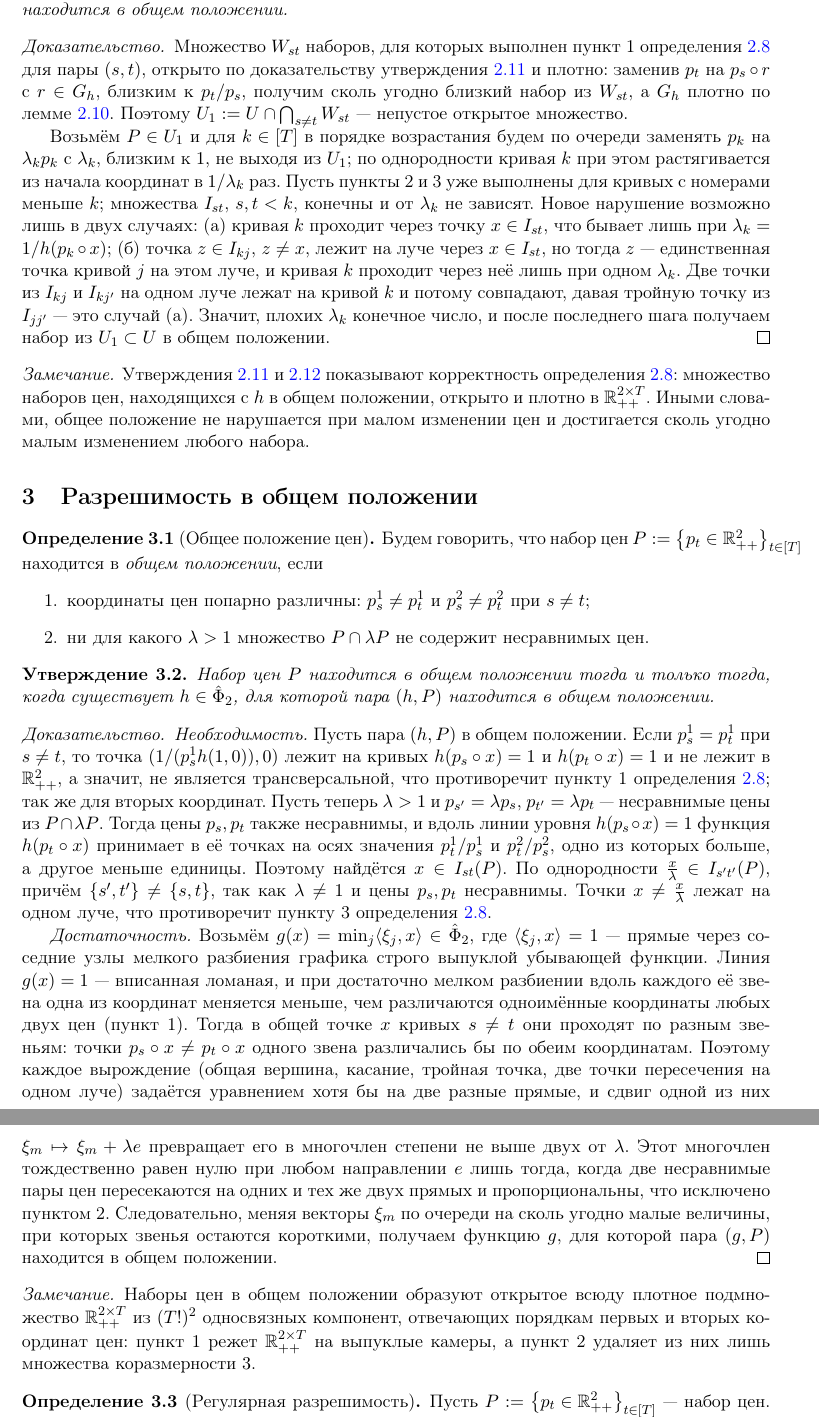
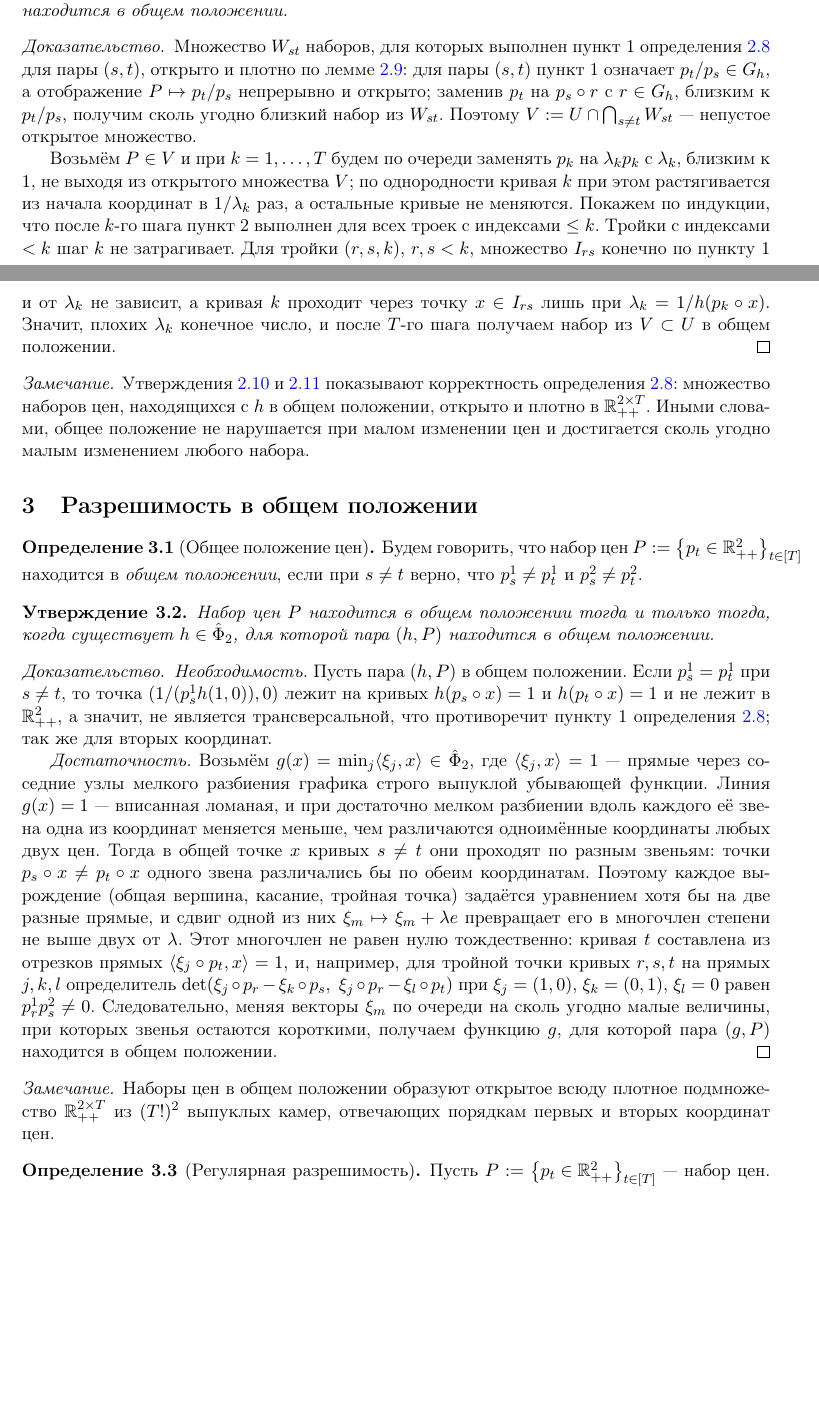
Before and after one commit to HoiAlice/neo-tiling, a LaTeX document (latex/notes.tex): two parts of pages 4 and 5 of 12 before the commit and two parts of pages 3 and 4 of 12 after it, joined at a grey line, cut so that both start at the same text, the shorter picture padded with empty space. Compiled offline with pdfLaTeX.

Commit message:
new common state

```diff
--- a/latex/notes.tex
+++ b/latex/notes.tex
@@ -209,9 +204,9 @@ $v_1+\dots+v_k=0$, $v_i\in N_{A_i}(x_{0})$, следует $v_1=\dots=v_k=0$.
 \end{proposition}
 
 \begin{proof}
-Множество $W_{st}$ наборов, для которых выполнен пункт~1 определения~\ref{def:general-position} для пары $(s,t)$, открыто по доказательству утверждения~\ref{prop:gp-stable} и плотно: заменив $p_t$ на $p_s\circ r$ с $r\in G_h$, близким к $p_t/p_s$, получим сколь угодно близкий набор из $W_{st}$, а $G_h$ плотно по лемме~\ref{thm:finite}. Поэтому $U_1:=U\cap\bigcap_{s\ne t}W_{st}$ --- непустое открытое множество.
+Множество $W_{st}$ наборов, для которых выполнен пункт~1 определения~\ref{def:general-position} для пары $(s,t)$, открыто и плотно по лемме~\ref{thm:finite}: для пары $(s,t)$ пункт~1 означает $p_t/p_s\in G_h$, а отображение $P\mapsto p_t/p_s$ непрерывно и открыто; заменив $p_t$ на $p_s\circ r$ с $r\in G_h$, близким к $p_t/p_s$, получим сколь угодно близкий набор из $W_{st}$. Поэтому $V:=U\cap\bigcap_{s\ne t}W_{st}$ --- непустое открытое множество.
 
-Возьмём $P\in U_1$ и для $k\in[T]$ в порядке возрастания будем по очереди заменять $p_k$ на $\lambda_kp_k$ с $\lambda_k$, близким к $1$, не выходя из $U_1$; по однородности кривая $k$ при этом растягивается из начала координат в $1/\lambda_k$ раз. Пусть пункты~2 и~3 уже выполнены для кривых с номерами меньше $k$; множества $I_{st}$, $s,t<k$, конечны и от $\lambda_k$ не зависят. Новое нарушение возможно лишь в двух случаях: (а) кривая $k$ проходит через точку $x\in I_{st}$, что бывает лишь при $\lambda_k=1/h(p_k\circ x)$; (б) точка $z\in I_{kj}$, $z\ne x$, лежит на луче через $x\in I_{st}$, но тогда $z$ --- единственная точка кривой $j$ на этом луче, и кривая $k$ проходит через неё лишь при одном $\lambda_k$. Две точки из $I_{kj}$ и $I_{kj'}$ на одном луче лежат на кривой $k$ и потому совпадают, давая тройную точку из $I_{jj'}$ --- это случай (а). Значит, плохих $\lambda_k$ конечное число, и после последнего шага получаем набор из $U_1\subset U$ в общем положении.
+Возьмём $P\in V$ и при $k=1,\dots,T$ будем по очереди заменять $p_k$ на $\lambda_kp_k$ с $\lambda_k$, близким к $1$, не выходя из открытого множества $V$; по однородности кривая $k$ при этом растягивается из начала координат в $1/\lambda_k$ раз, а остальные кривые не меняются. Покажем по индукции, что после $k$-го шага пункт~2 выполнен для всех троек с индексами $\le k$. Тройки с индексами $<k$ шаг $k$ не затрагивает. Для тройки $(r,s,k)$, $r,s<k$, множество $I_{rs}$ конечно по пункту~1 и от $\lambda_k$ не зависит, а кривая $k$ проходит через точку $x\in I_{rs}$ лишь при $\lambda_k=1/h(p_k\circ x)$. Значит, плохих $\lambda_k$ конечное число, и после $T$-го шага получаем набор из $V\subset U$ в общем положении.
 \end{proof}
 
 \begin{remark}
@@ -225,11 +220,7 @@ $v_1+\dots+v_k=0$, $v_i\in N_{A_i}(x_{0})$, следует $v_1=\dots=v_k=0$.
 
 \begin{definition}[Общее положение цен]\label{def:prices-gp}
     Будем говорить, что набор цен $P:=\set{p_t\in\Rpp}_{t\in[T]}$ находится в
-    \textit{общем положении}, если
-    \begin{enumerate}
-        \item координаты цен попарно различны: $p^{1}_{s}\neq p^{1}_{t}$ и $p^{2}_{s}\neq p^{2}_{t}$ при $s\neq t$;
-        \item ни для какого $\lambda>1$ множество $P\cap\lambda P$ не содержит несравнимых цен.
-    \end{enumerate}
+    \textit{общем положении}, если при $s\neq t$ верно, что $p^{1}_{s}\neq p^{1}_{t}$ и $p^{2}_{s}\neq p^{2}_{t}$.
 \end{definition}
 
 \begin{proposition}\label{prop:prices-gp}
@@ -237,13 +228,13 @@ $v_1+\dots+v_k=0$, $v_i\in N_{A_i}(x_{0})$, следует $v_1=\dots=v_k=0$.
 \end{proposition}
 
 \begin{proof}
-\emph{Необходимость.} Пусть пара $(h,P)$ в общем положении. Если $p^{1}_{s}=p^{1}_{t}$ при $s\ne t$, то точка $(1/(p^{1}_{s}h(1,0)),0)$ лежит на кривых $h(p_s\circ x)=1$ и $h(p_t\circ x)=1$ и не лежит в $\Rpp$, а значит, не является трансверсальной, что противоречит пункту~1 определения~\ref{def:general-position}; так же для вторых координат. Пусть теперь $\lambda>1$ и $p_{s'}=\lambda p_s$, $p_{t'}=\lambda p_t$ --- несравнимые цены из $P\cap\lambda P$. Тогда цены $p_s,p_t$ также несравнимы, и вдоль линии уровня $h(p_s\circ x)=1$ функция $h(p_t\circ x)$ принимает в её точках на осях значения $p^{1}_{t}/p^{1}_{s}$ и $p^{2}_{t}/p^{2}_{s}$, одно из которых больше, а другое меньше единицы. Поэтому найдётся $x\in I_{st}(P)$. По однородности $\tfrac{x}{\lambda}\in I_{s't'}(P)$, причём $\set{s',t'}\neq\set{s,t}$, так как $\lambda\ne1$ и цены $p_s,p_t$ несравнимы. Точки $x\neq\tfrac{x}{\lambda}$ лежат на одном луче, что противоречит пункту~3 определения~\ref{def:general-position}.
+\emph{Необходимость.} Пусть пара $(h,P)$ в общем положении. Если $p^{1}_{s}=p^{1}_{t}$ при $s\ne t$, то точка $(1/(p^{1}_{s}h(1,0)),0)$ лежит на кривых $h(p_s\circ x)=1$ и $h(p_t\circ x)=1$ и не лежит в $\Rpp$, а значит, не является трансверсальной, что противоречит пункту~1 определения~\ref{def:general-position}; так же для вторых координат.
 
-\emph{Достаточность.} Возьмём $g(x)=\min_j\ip{\xi_j}{x}\in\hat\Phi_2$, где $\ip{\xi_j}{x}=1$ --- прямые через соседние узлы мелкого разбиения графика строго выпуклой убывающей функции. Линия $g(x)=1$ --- вписанная ломаная, и при достаточно мелком разбиении вдоль каждого её звена одна из координат меняется меньше, чем различаются одноимённые координаты любых двух цен (пункт~1). Тогда в общей точке $x$ кривых $s\ne t$ они проходят по разным звеньям: точки $p_s\circ x\neq p_t\circ x$ одного звена различались бы по обеим координатам. Поэтому каждое вырождение (общая вершина, касание, тройная точка, две точки пересечения на одном луче) задаётся уравнением хотя бы на две разные прямые, и сдвиг одной из них $\xi_m\mapsto\xi_m+\lambda e$ превращает его в многочлен степени не выше двух от $\lambda$. Этот многочлен тождественно равен нулю при любом направлении $e$ лишь тогда, когда две несравнимые пары цен пересекаются на одних и тех же двух прямых и пропорциональны, что исключено пунктом~2. Следовательно, меняя векторы $\xi_m$ по очереди на сколь угодно малые величины, при которых звенья остаются короткими, получаем функцию $g$, для которой пара $(g,P)$ находится в общем положении.
+\emph{Достаточность.} Возьмём $g(x)=\min_j\ip{\xi_j}{x}\in\hat\Phi_2$, где $\ip{\xi_j}{x}=1$ --- прямые через соседние узлы мелкого разбиения графика строго выпуклой убывающей функции. Линия $g(x)=1$ --- вписанная ломаная, и при достаточно мелком разбиении вдоль каждого её звена одна из координат меняется меньше, чем различаются одноимённые координаты любых двух цен. Тогда в общей точке $x$ кривых $s\ne t$ они проходят по разным звеньям: точки $p_s\circ x\neq p_t\circ x$ одного звена различались бы по обеим координатам. Поэтому каждое вырождение (общая вершина, касание, тройная точка) задаётся уравнением хотя бы на две разные прямые, и сдвиг одной из них $\xi_m\mapsto\xi_m+\lambda e$ превращает его в многочлен степени не выше двух от $\lambda$. Этот многочлен не равен нулю тождественно: кривая $t$ составлена из отрезков прямых $\ip{\xi_j\circ p_t}{x}=1$, и, например, для тройной точки кривых $r,s,t$ на прямых $j,k,l$ определитель $\det(\xi_j\circ p_r-\xi_k\circ p_s,\ \xi_j\circ p_r-\xi_l\circ p_t)$ при $\xi_j=(1,0)$, $\xi_k=(0,1)$, $\xi_l=0$ равен $p^1_rp^2_s\ne0$. Следовательно, меняя векторы $\xi_m$ по очереди на сколь угодно малые величины, при которых звенья остаются короткими, получаем функцию $g$, для которой пара $(g,P)$ находится в общем положении.
 \end{proof}
 
 \begin{remark}
-    Наборы цен в общем положении образуют открытое всюду плотное подмножество $\Rpp[2\times T]$ из $(T!)^2$ односвязных компонент, отвечающих порядкам первых и вторых координат цен: пункт~1 режет $\Rpp[2\times T]$ на выпуклые камеры, а пункт~2 удаляет из них лишь множества коразмерности~$3$.
+    Наборы цен в общем положении образуют открытое всюду плотное подмножество $\Rpp[2\times T]$ из $(T!)^2$ выпуклых камер, отвечающих порядкам первых и вторых координат цен.
 \end{remark}
 
 \begin{definition}[Регулярная разрешимость]\label{def:regular-solvability}
```
Also changed, not shown: latex/notes.pdf, latex/notes.tex (7 more changed lines), 2 other files.
